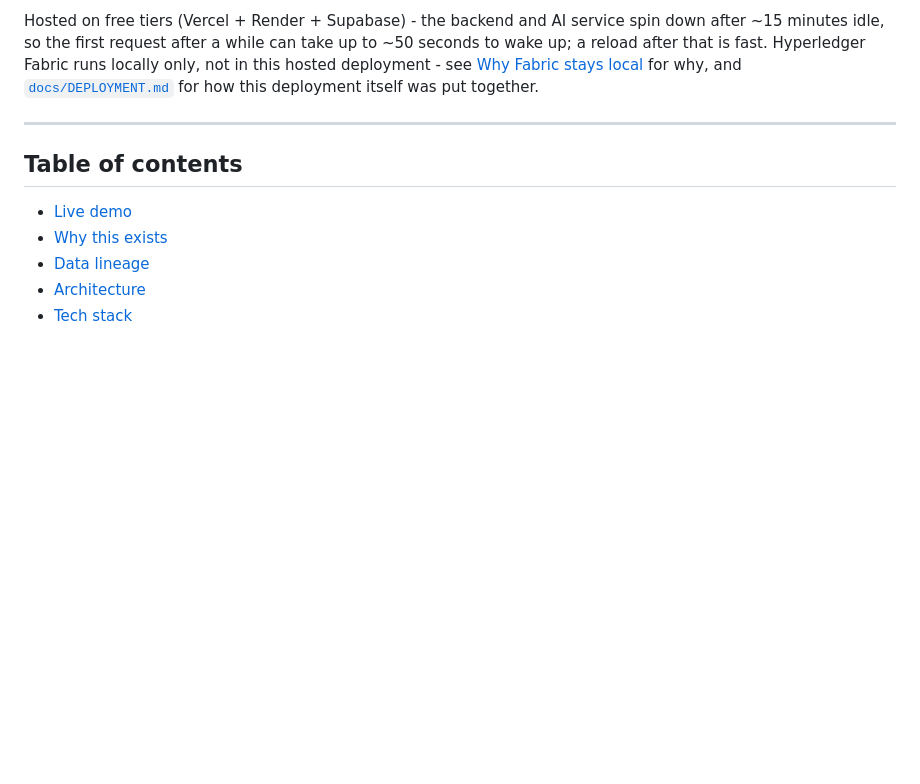
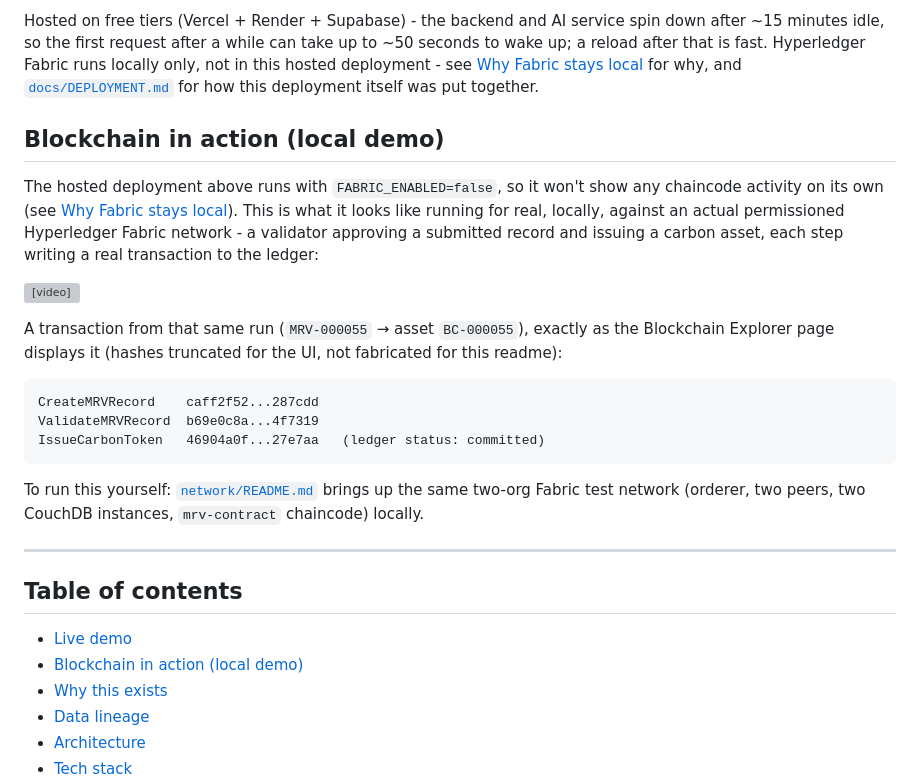
Before and after one commit to aayush-arya/blockchain-carbon-based-mrv-system, a Markdown page: README.md, the part around the change. Rendered like a GitHub page; blank space fills up the shorter version; grey boxes are pictures that could not be loaded.

Commit message:
Add blockchain demo video to README
The hosted deployment runs with Fabric disabled, so this records what
validation and tokenization actually look like against the real local
Hyperledger Fabric network - genuine chaincode transactions, not staged.

````diff
--- a/README.md
+++ b/README.md
@@ -29,11 +29,34 @@ reload after that is fast. Hyperledger Fabric runs locally only, not in this hos
 see [Why Fabric stays local](docs/DEPLOYMENT.md#why-fabric-stays-local) for why, and
 [`docs/DEPLOYMENT.md`](docs/DEPLOYMENT.md) for how this deployment itself was put together.
 
+## Blockchain in action (local demo)
+
+The hosted deployment above runs with `FABRIC_ENABLED=false`, so it won't show any chaincode
+activity on its own (see [Why Fabric stays local](docs/DEPLOYMENT.md#why-fabric-stays-local)).
+This is what it looks like running for real, locally, against an actual permissioned Hyperledger
+Fabric network - a validator approving a submitted record and issuing a carbon asset, each step
+writing a real transaction to the ledger:
+
+<video src="https://github.com/user-attachments/assets/c1e9fd30-a9f5-4f17-9364-fc2ce86fbaef" controls width="100%"></video>
+
+A transaction from that same run (`MRV-000055` → asset `BC-000055`), exactly as the Blockchain
+Explorer page displays it (hashes truncated for the UI, not fabricated for this readme):
+
+```
+CreateMRVRecord    caff2f52...287cdd
+ValidateMRVRecord  b69e0c8a...4f7319
+IssueCarbonToken   46904a0f...27e7aa   (ledger status: committed)
+```
+
+To run this yourself: [`network/README.md`](network/README.md) brings up the same two-org Fabric
+test network (orderer, two peers, two CouchDB instances, `mrv-contract` chaincode) locally.
+
 ---
 
 ## Table of contents
 
 - [Live demo](#live-demo)
+- [Blockchain in action (local demo)](#blockchain-in-action-local-demo)
 - [Why this exists](#why-this-exists)
 - [Data lineage](#data-lineage)
 - [Architecture](#architecture)
````
